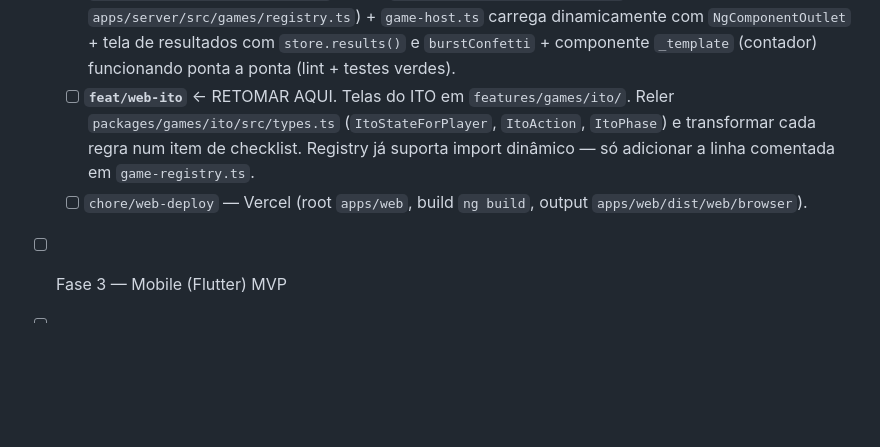
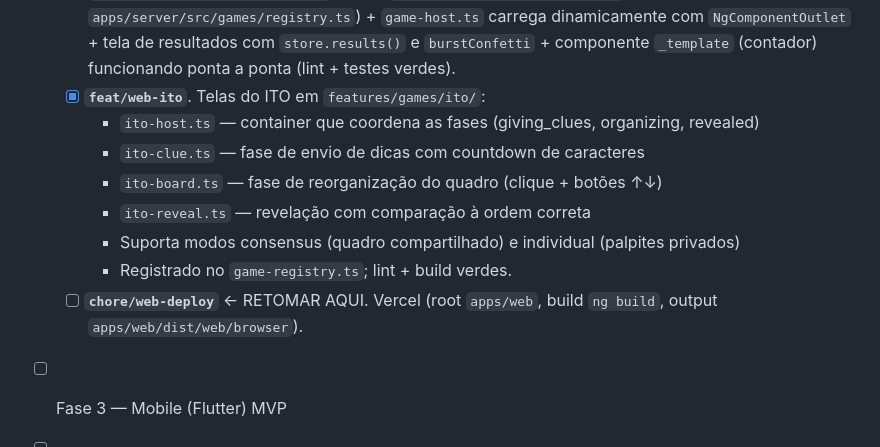
Before and after one commit to Enzirneo/central-de-jogos, a Markdown page: docs/PLANO_MIGRACAO_ANGULAR_FLUTTER.md, the part around the change. Drawn GitHub-style; blank space fills up the shorter version.

Commit message:
docs(plano): marca feat/web-ito concluído, aponta RETOMAR para chore/web-deploy
Co-Authored-By: Claude Haiku 4.5 <noreply@anthropic.com>

```diff
--- a/docs/PLANO_MIGRACAO_ANGULAR_FLUTTER.md
+++ b/docs/PLANO_MIGRACAO_ANGULAR_FLUTTER.md
@@ -570,11 +570,14 @@ existência de uma "tela mestre"/TV.
     `game-host.ts` carrega dinamicamente com `NgComponentOutlet` + tela de
     resultados com `store.results()` e `burstConfetti` + componente `_template`
     (contador) funcionando ponta a ponta (lint + testes verdes).
-  - [ ] **`feat/web-ito`** ← RETOMAR AQUI. Telas do ITO em `features/games/ito/`.
-    Reler `packages/games/ito/src/types.ts` (`ItoStateForPlayer`, `ItoAction`,
-    `ItoPhase`) e transformar cada regra num item de checklist. Registry já suporta
-    import dinâmico — só adicionar a linha comentada em `game-registry.ts`.
-  - [ ] `chore/web-deploy` — Vercel (root `apps/web`, build `ng build`, output
+  - [x] **`feat/web-ito`**. Telas do ITO em `features/games/ito/`:
+    - `ito-host.ts` — container que coordena as fases (giving_clues, organizing, revealed)
+    - `ito-clue.ts` — fase de envio de dicas com countdown de caracteres
+    - `ito-board.ts` — fase de reorganização do quadro (clique + botões ↑↓)
+    - `ito-reveal.ts` — revelação com comparação à ordem correta
+    - Suporta modos consensus (quadro compartilhado) e individual (palpites privados)
+    - Registrado no `game-registry.ts`; lint + build verdes.
+  - [ ] **`chore/web-deploy`** ← RETOMAR AQUI. Vercel (root `apps/web`, build `ng build`, output
     `apps/web/dist/web/browser`).
 - [ ] Fase 3 — Mobile (Flutter) MVP
 - [ ] Fase 4 — Paridade, escala e deploy
```
